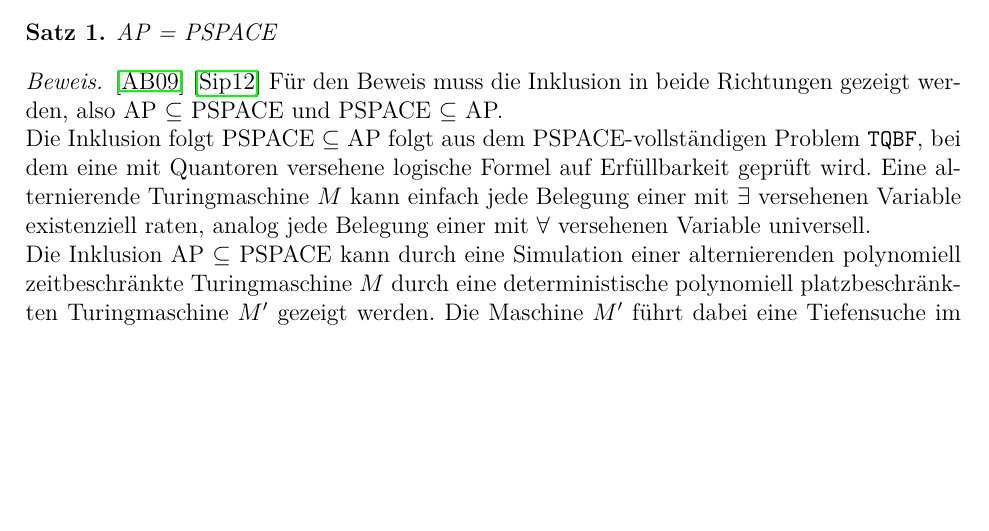
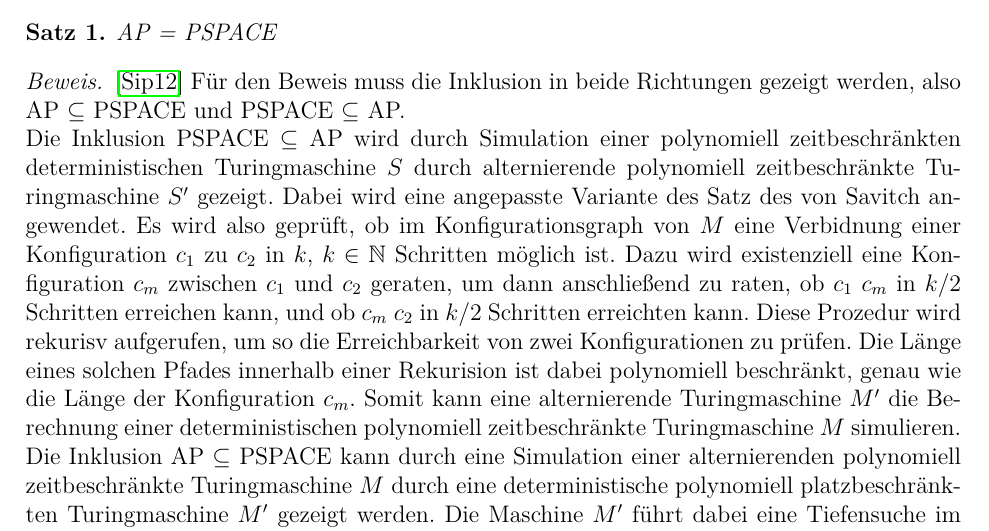
Before and after one commit to edgarWolf/thesis-complexity, a LaTeX book (main.tex, which reads Bestandteile/Kapitel/alternierende_maschinen.tex): part of page 8 of 16, cut so that both start at the same text, the shorter picture padded with empty space. Compiled offline with pdfLaTeX.

Commit message:
Added other proof for AP = PSPACE

```diff
--- a/Bestandteile/Kapitel/alternierende_maschinen.tex
+++ b/Bestandteile/Kapitel/alternierende_maschinen.tex
@@ -73,11 +73,14 @@ Besonders für die Klasse AP ergibt sich ein interessanter Zusammenhang zur plat
     AP = PSPACE
 \end{theorem}
 
-\begin{proof}[Beweis] \cite{arora_computational_2009} \cite{sipser_introduction_2012}
+\begin{proof}[Beweis] \cite{sipser_introduction_2012}
     Für den Beweis muss die Inklusion in beide Richtungen gezeigt werden, also AP $\subseteq$ PSPACE und PSPACE $\subseteq$ AP. \\
-    Die Inklusion folgt PSPACE $\subseteq$ AP folgt aus dem PSPACE-vollständigen Problem \texttt{TQBF}, bei dem eine mit Quantoren versehene logische Formel auf Erfüllbarkeit geprüft wird.
-    Eine alternierende Turingmaschine $M$ kann einfach jede Belegung einer mit $\exists$ versehenen Variable existenziell raten, analog jede Belegung einer mit $\forall$
-    versehenen Variable universell.\\
+    Die Inklusion PSPACE $\subseteq$ AP wird durch Simulation einer polynomiell zeitbeschränkten deterministischen Turingmaschine $S$ durch alternierende polynomiell zeitbeschränkte Turingmaschine $S'$ gezeigt.
+    Dabei wird eine angepasste Variante des Satz des von Savitch angewendet. Es wird also geprüft, ob im Konfigurationsgraph von $M$ eine Verbidnung einer Konfiguration $c_1$ zu $c_2$ in $k$, $k \in \mathbb{N}$ Schritten möglich ist.
+    Dazu wird existenziell eine Konfiguration $c_m$ zwischen $c_1$ und $c_2$ geraten, um dann anschließend zu raten,
+    ob $c_1$ $c_m$ in $k/2$ Schritten erreichen kann, und ob $c_m$ $c_2$ in $k/2$ Schritten erreichten kann. Diese Prozedur wird rekurisv aufgerufen,
+    um so die Erreichbarkeit von zwei Konfigurationen zu prüfen. Die Länge eines solchen Pfades innerhalb einer Rekurision ist dabei polynomiell beschränkt, genau wie die Länge der Konfiguration $c_m$.
+    Somit kann eine alternierende Turingmaschine $M'$ die Berechnung einer deterministischen polynomiell zeitbeschränkte Turingmaschine $M$ simulieren.
     Die Inklusion AP $\subseteq$ PSPACE kann durch eine Simulation einer alternierenden polynomiell zeitbeschränkte Turingmaschine $M$ durch eine deterministische polynomiell platzbeschränkten Turingmaschine $M'$
     gezeigt werden. Die Maschine $M'$ führt dabei eine Tiefensuche im Konfigurationsgraph von $M$ durch, und bestimmt dadurch die Knoten, die eine akzeptierende Berechnung repräsentieren.
     Die Maschine speichert dabei den Berechnungspfad ab. Sie akzeptiert genau dann, wenn die Maschine einen solchen Pfad \enquote{rekonstruieren} kann, sodass der Startknoten des Graphen,
```
